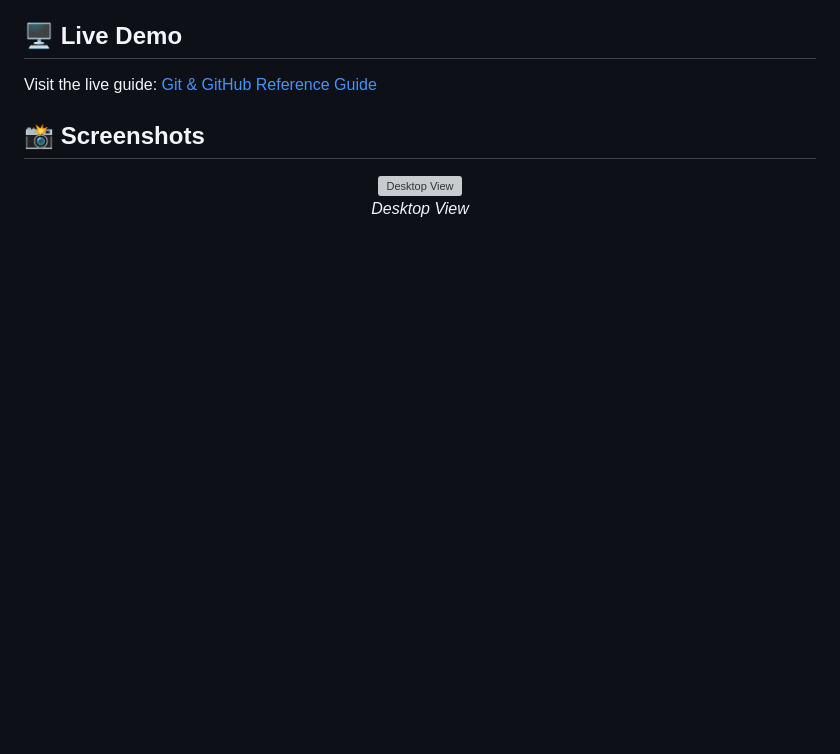
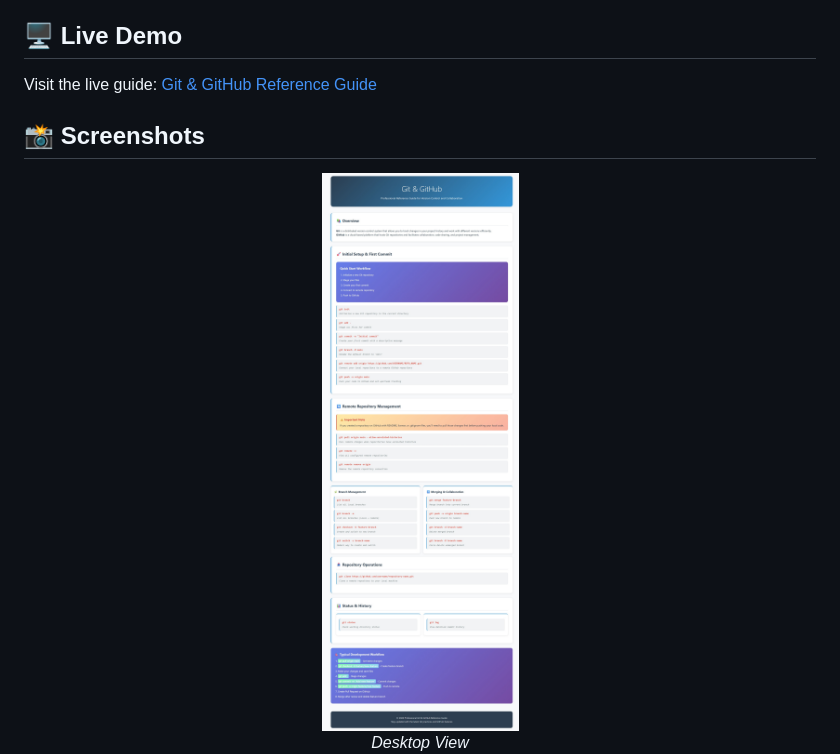
Before and after one commit to RSJK2562/Git-GitHub, a Markdown page: README.md, the part around the change. Rendered like a GitHub page; pictures changed too: assets/screenshot-desktop.jpeg (added); blank space fills up the shorter version; grey boxes are pictures that could not be loaded.

Commit message:
Git & GitHub Professional Reference Guide

```diff
--- a/README.md
+++ b/README.md
@@ -28,7 +28,7 @@ Visit the live guide: [Git & GitHub Reference Guide](https://your-username.githu
 ## 📸 Screenshots
 
 <div align="center">
-  <img src="assets/screenshot-desktop.png" alt="Desktop View" width="600">
+  <img src="assets/screenshot-desktop.jpeg" alt="Desktop View" width="600">
   <br>
   <em>Desktop View</em>
 </div>
```
Also changed, not shown: assets/screenshot-mobile.png (added).
